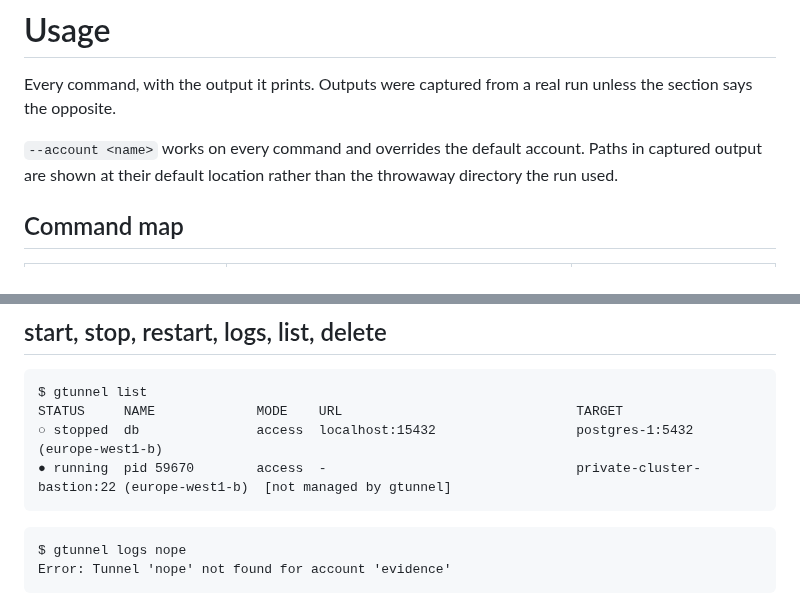
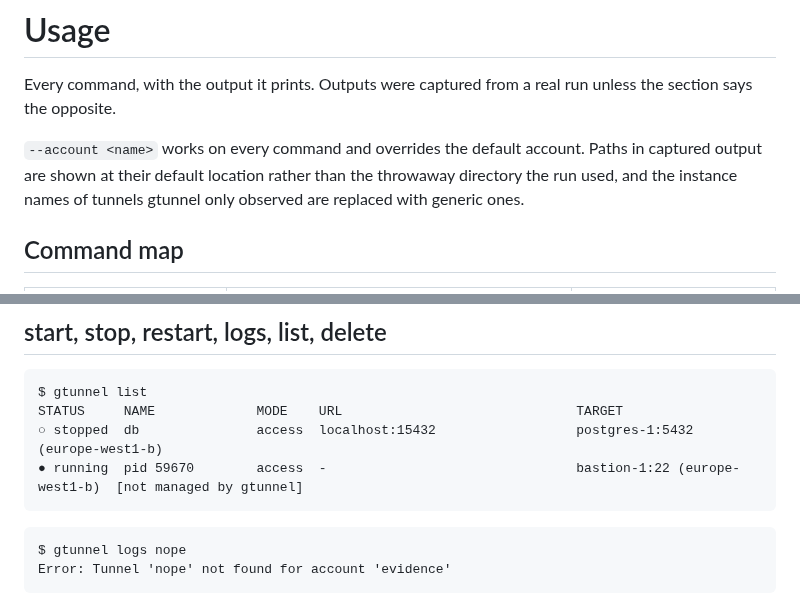
Before and after one commit to gcheliz/gtunnel, a Markdown page: docs/usage.md, 2 parts joined by grey strips. GitHub-like rendering.

Commit message:
docs: record the account cycle, scrub a hostname, drop the screenshot
The TUI tape gets its `;` sequence back now that cycling accounts no
longer empties the demo, and the recording is re-rendered from it, so
the README's claim that `;` cycles accounts is actually shown.

The `gtunnel list` sample in docs/usage.md named a real bastion host
picked up from the machine that captured it; it now reads `bastion-1`,
and the preamble says that instance names of tunnels gtunnel only
observed are replaced.

docs/gtunnel-screenshot.png went unreferenced when the recordings
replaced it.

````diff
--- a/docs/usage.md
+++ b/docs/usage.md
@@ -5,7 +5,8 @@ section says the opposite.
 
 `--account <name>` works on every command and overrides the default account. Paths in
 captured output are shown at their default location rather than the throwaway directory the
-run used.
+run used, and the instance names of tunnels gtunnel only observed are replaced with generic
+ones.
 
 ## Command map
 
@@ -115,7 +116,7 @@ gtunnel run --public 3000              # https://gt-<random>.<domain>
 $ gtunnel list
 STATUS     NAME             MODE    URL                              TARGET
 ○ stopped  db               access  localhost:15432                  postgres-1:5432 (europe-west1-b)
-● running  pid 59670        access  -                                private-cluster-bastion:22 (europe-west1-b)  [not managed by gtunnel]
+● running  pid 59670        access  -                                bastion-1:22 (europe-west1-b)  [not managed by gtunnel]
 ```
 
 ```
````
Also changed, not shown: docs/demo-tui.gif, docs/gtunnel-screenshot.png (deleted), 1 other file.
